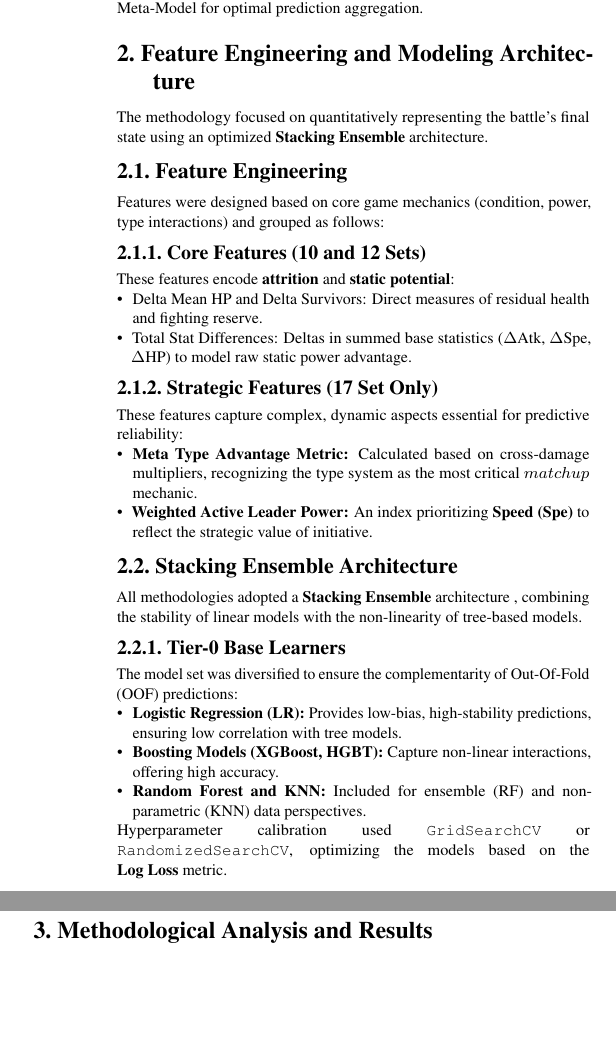
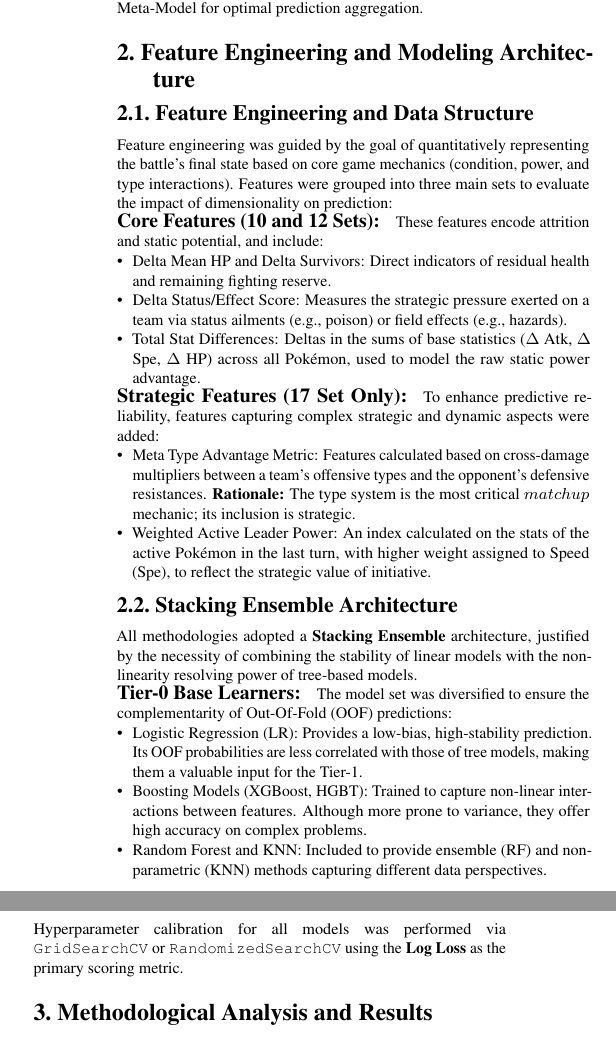
Before and after one commit to Matteorogari/fds-kaggle-competition-2025-luc-anto-mat, a LaTeX document (main.tex, which reads sec/2_feature_engineering.tex): two parts of the columns of page 1 of 2, joined at a grey line, cut so that both start at the same text, the shorter picture padded with empty space. Compiled offline with pdfLaTeX.

Commit message:
Update 2_feature_engineering.tex

```diff
--- a/sec/2_feature_engineering.tex
+++ b/sec/2_feature_engineering.tex
@@ -1,32 +1,30 @@
-\section{Feature Engineering and Modeling Architecture}
-
-The methodology focused on quantitatively representing the battle's final state using an optimized \textbf{Stacking Ensemble} architecture.
-
-\subsection{Feature Engineering}
-Features were designed based on core game mechanics (condition, power, type interactions) and grouped as follows:
-
-\subsubsection{Core Features (10 and 12 Sets)}
-These features encode \textbf{attrition} and \textbf{static potential}:
+ \section{Feature Engineering and Modeling Architecture}
+\subsection{Feature Engineering and Data Structure}
+Feature engineering was guided by the goal of quantitatively representing the battle's final state based on core game mechanics (condition, power, and type interactions).
+Features were grouped into three main sets to evaluate the impact of dimensionality on prediction:
+\vspace*{-1.5em}
+\paragraph{Core Features (10 and 12 Sets):}
+These features encode attrition and static potential, and include:
 \begin{itemize}
-    \item Delta Mean HP and Delta Survivors: Direct measures of residual health and fighting reserve.
-    \item Total Stat Differences: Deltas in summed base statistics ($\Delta \text{Atk}$, $\Delta \text{Spe}$, $\Delta \text{HP}$) to model raw static power advantage.
+    \item Delta Mean HP and Delta Survivors: Direct indicators of residual health and remaining fighting reserve.
+    \item Delta Status/Effect Score: Measures the strategic pressure exerted on a team via status ailments (e.g., poison) or field effects (e.g., hazards).
+    \item Total Stat Differences: Deltas in the sums of base statistics ($\Delta$ Atk, $\Delta$ Spe, $\Delta$ HP) across all Pokémon, used to model the raw static power advantage.
 \end{itemize}
-
-\subsubsection{Strategic Features (17 Set Only)}
-These features capture complex, dynamic aspects essential for predictive reliability:
+\vspace*{-1.5em}
+\paragraph{Strategic Features (17 Set Only):}
+To enhance predictive reliability, features capturing complex strategic and dynamic aspects were added:
 \begin{itemize}
-    \item \textbf{Meta Type Advantage Metric:} Calculated based on cross-damage multipliers, recognizing the type system as the most critical $matchup$ mechanic.
-    \item \textbf{Weighted Active Leader Power:} An index prioritizing \textbf{Speed (Spe)} to reflect the strategic value of initiative.
+    \item Meta Type Advantage Metric: Features calculated based on cross-damage multipliers between a team's offensive types and the opponent's defensive resistances. \textbf{Rationale:} The type system is the most critical $matchup$ mechanic; its inclusion is strategic.
+    \item Weighted Active Leader Power: An index calculated on the stats of the active Pokémon in the last turn, with higher weight assigned to Speed (Spe), to reflect the strategic value of initiative.
 \end{itemize}
-
 \subsection{Stacking Ensemble Architecture}
-All methodologies adopted a \textbf{Stacking Ensemble} architecture , combining the stability of linear models with the non-linearity of tree-based models.
-
-\subsubsection{Tier-0 Base Learners}
+All methodologies adopted a \textbf{Stacking Ensemble} architecture, justified by the necessity of combining the stability of linear models with the non-linearity resolving power of tree-based models.
+\vspace*{-1.5em}
+\paragraph{Tier-0 Base Learners:}
 The model set was diversified to ensure the complementarity of Out-Of-Fold (OOF) predictions:
 \begin{itemize}
-    \item \textbf{Logistic Regression (LR):} Provides low-bias, high-stability predictions, ensuring low correlation with tree models.
-    \item \textbf{Boosting Models (XGBoost, HGBT):} Capture non-linear interactions, offering high accuracy.
-    \item \textbf{Random Forest and KNN:} Included for ensemble (RF) and non-parametric (KNN) data perspectives.
+    \item Logistic Regression (LR): Provides a low-bias, high-stability prediction. Its OOF probabilities are less correlated with those of tree models, making them a valuable input for the Tier-1.
+    \item Boosting Models (XGBoost, HGBT): Trained to capture non-linear interactions between features. Although more prone to variance, they offer high accuracy on complex problems.
+    \item Random Forest and KNN: Included to provide ensemble (RF) and non-parametric (KNN) methods capturing different data perspectives.
 \end{itemize}
-Hyperparameter calibration used $\texttt{GridSearchCV}$ or $\texttt{RandomizedSearchCV}$, optimizing the models based on the \textbf{Log Loss} metric.
+Hyperparameter calibration for all models was performed via \texttt{GridSearchCV} or \texttt{RandomizedSearchCV} using the \textbf{Log Loss} as the primary scoring metric.
```
